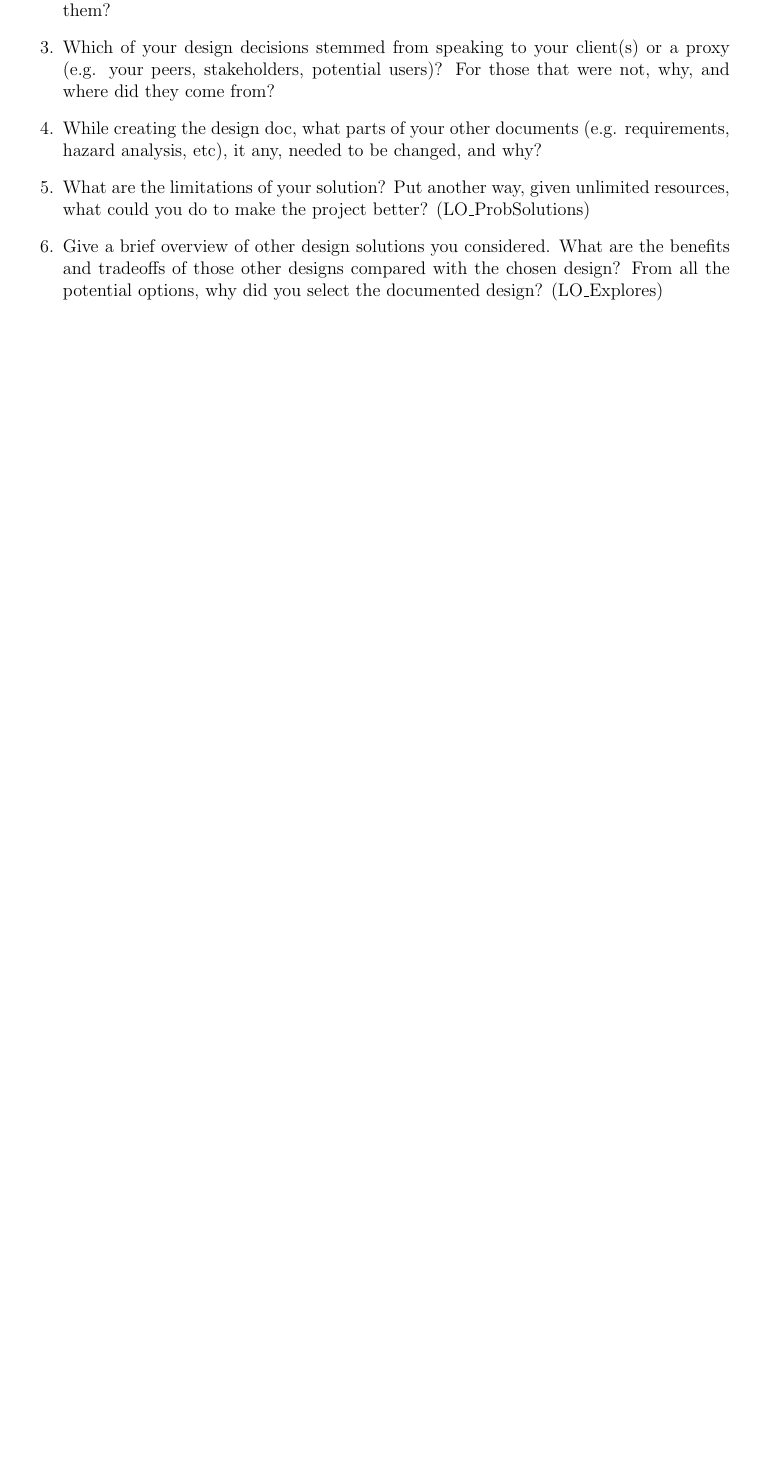
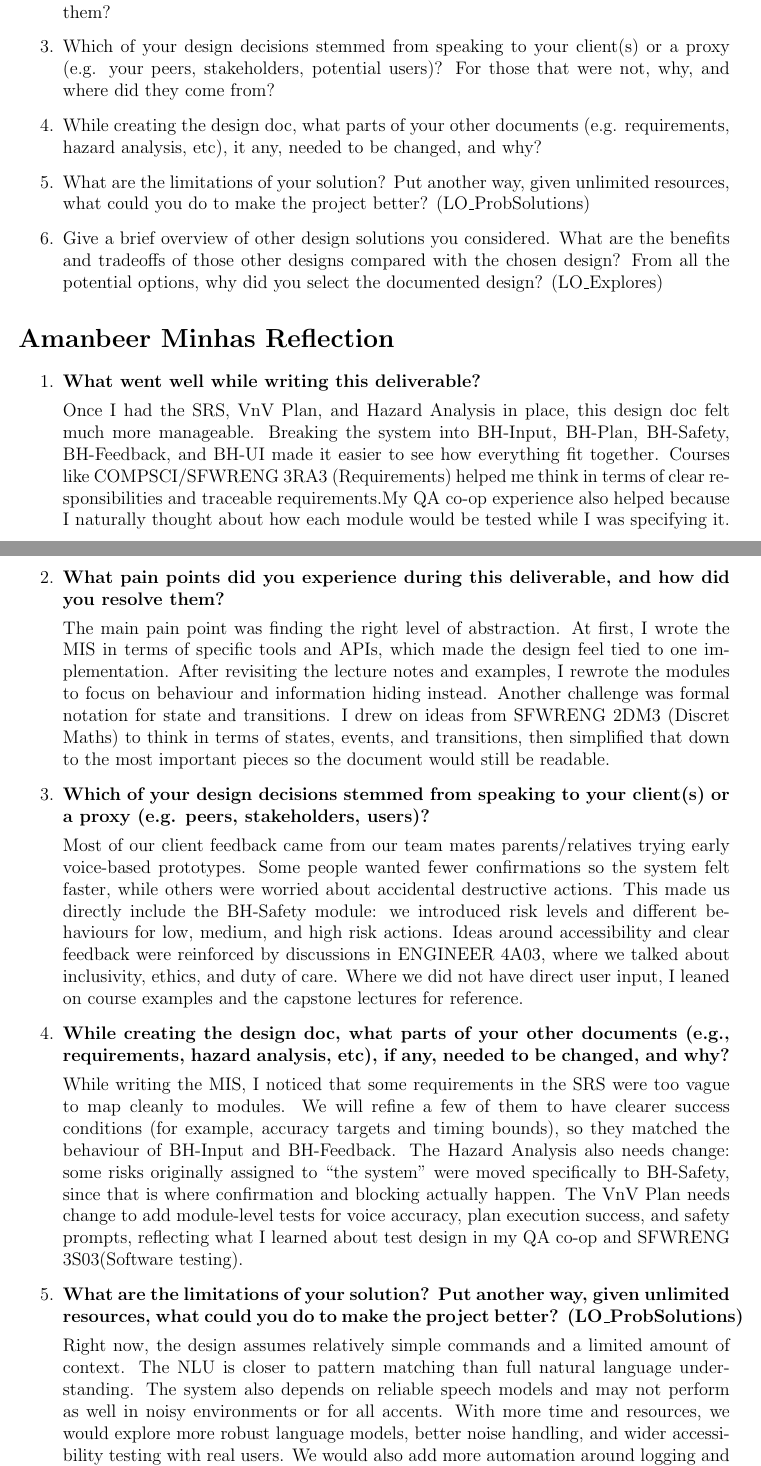
Before and after one commit to gkpodder/Capstone, a LaTeX document (docs/Design/SoftDetailedDes/MIS.tex): part of page 31 of 31 before the commit and two parts of pages 31 and 32 of 33 after it, the two joined at a grey line, cut so that both start at the same text, the shorter picture padded with empty space. Compiled offline with pdfLaTeX.

Commit message:
added amanbeer reflection

```diff
--- a/docs/Design/SoftDetailedDes/MIS.tex
+++ b/docs/Design/SoftDetailedDes/MIS.tex
@@ -1260,3 +1260,71 @@ graduate attribute of Problem Analysis and Design.
 \end{enumerate}
 
 
+\section*{Amanbeer Minhas Reflection}
+
+\begin{enumerate}
+
+\item \textbf{What went well while writing this deliverable?}
+
+Once I had the SRS, VnV Plan, and Hazard Analysis in place, this
+design doc felt much more manageable.  Breaking the system into
+BH-Input, BH-Plan, BH-Safety, BH-Feedback, and BH-UI made it easier
+to see how everything fit together.  Courses like COMPSCI/SFWRENG
+3RA3 (Requirements) helped me think in terms of clear responsibilities
+and traceable requirements.My QA co-op experience also helped because
+I naturally thought about how each module would be tested while I was
+specifying it.
+
+\item \textbf{What pain points did you experience during this deliverable,
+and how did you resolve them?}
+
+The main pain point was finding the right level of abstraction.  At
+first, I wrote the MIS in terms of specific tools and APIs, which
+made the design feel tied to one implementation.  After revisiting
+the lecture notes and examples, I rewrote the modules to focus on
+behaviour and information hiding instead.  Another challenge was
+formal notation for state and transitions.  I drew on ideas from
+SFWRENG 2DM3 (Discret Maths) to think in terms of states, events,
+and transitions, then simplified that down to the most important
+pieces so the document would still be readable.
+
+\item \textbf{Which of your design decisions stemmed from speaking to your
+client(s) or a proxy (e.g. peers, stakeholders, users)?}
+
+Most of our client feedback came from our team mates parents/relatives
+trying early voice-based prototypes.  Some people wanted fewer confirmations
+so the system felt faster, while others were worried about accidental
+destructive actions.  This made us directly include the BH-Safety
+module: we introduced risk levels and different behaviours for low,
+medium, and high risk actions.  Ideas around accessibility and clear
+feedback were reinforced by discussions in ENGINEER 4A03, where we talked
+about inclusivity, ethics, and duty of care.  Where we did not have direct
+user input, I leaned on course examples and the capstone lectures for reference.
+
+\item \textbf{While creating the design doc, what parts of your other
+documents (e.g., requirements, hazard analysis, etc), if any, needed
+to be changed, and why?}
+
+While writing the MIS, I noticed that some requirements in the SRS
+were too vague to map cleanly to modules.  We will refine a few of them to
+have clearer success conditions (for example, accuracy targets and
+timing bounds), so they matched the behaviour of BH-Input and
+BH-Feedback.  The Hazard Analysis also needs change: some risks originally
+assigned to “the system” were moved specifically to BH-Safety, since
+that is where confirmation and blocking actually happen.  The VnV
+Plan needs change to add module-level tests for voice accuracy, plan
+execution success, and safety prompts, reflecting what I learned
+about test design in my QA co-op and SFWRENG 3S03(Software testing).
+
+\item \textbf{What are the limitations of your solution?  Put another way,
+given unlimited resources, what could you do to make the project
+better? (LO\_ProbSolutions)}
+
+Right now, the design assumes relatively simple commands and a
+limited amount of context.  The NLU is closer to pattern matching
+than full natural language understanding.  The system also depends on
+reliable speech models and may not perform as well in noisy
+environments or for all accents.  With more time and resources, we
+would explore more robust language models, better noise handling, and
+wider accessibility testing with real users.  We would also add more
+automation around logging and replaying user sessions for regression
```
Also changed, not shown: docs/Design/SoftDetailedDes/MIS.pdf, docs/Design/SoftDetailedDes/MIS.tex (24 more changed lines).
